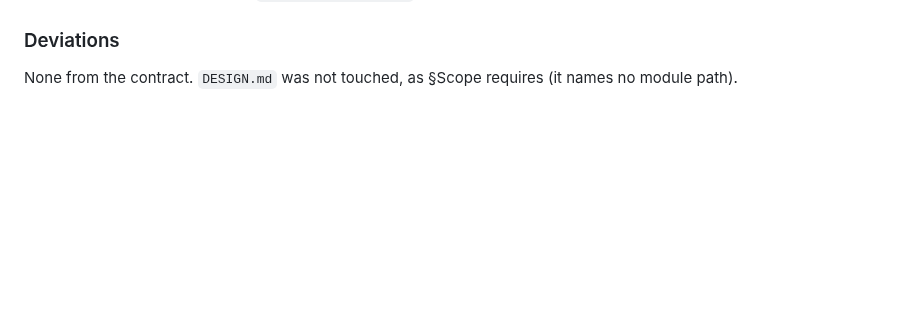
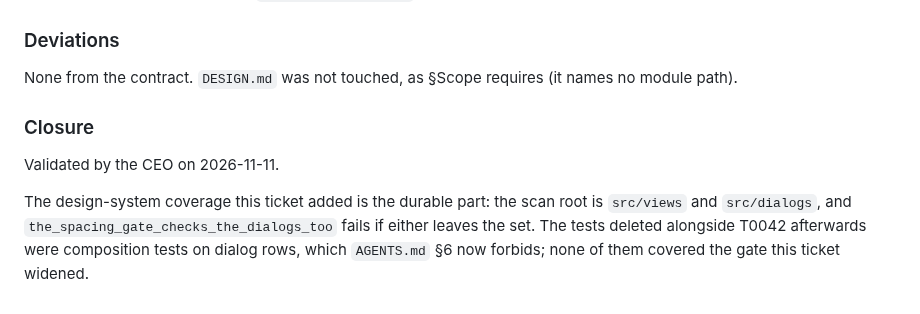
Before and after one commit to zipang/spechtt, a Markdown page: tickets/done/T0043-dialogs-are-windows-not-views.md, the part around the change. Drawn GitHub-style; blank space fills up the shorter version.

Commit message:
🎫 board: close T0043 (T0043)

```diff
--- a/tickets/review/T0043-dialogs-are-windows-not-views.md
+++ b/tickets/done/T0043-dialogs-are-windows-not-views.md
@@ -223,3 +223,13 @@ pre-move history of `dialogs/settings.rs` once the rename is committed.
 
 None from the contract. `DESIGN.md` was not touched, as §Scope requires (it
 names no module path).
+
+### Closure
+
+Validated by the CEO on 2026-11-11.
+
+The design-system coverage this ticket added is the durable part: the scan root
+is `src/views` and `src/dialogs`, and `the_spacing_gate_checks_the_dialogs_too`
+fails if either leaves the set. The tests deleted alongside T0042 afterwards were
+composition tests on dialog rows, which `AGENTS.md` §6 now forbids; none of them
+covered the gate this ticket widened.
```
Also changed, not shown: tickets/README.md (+3 -3 lines).
